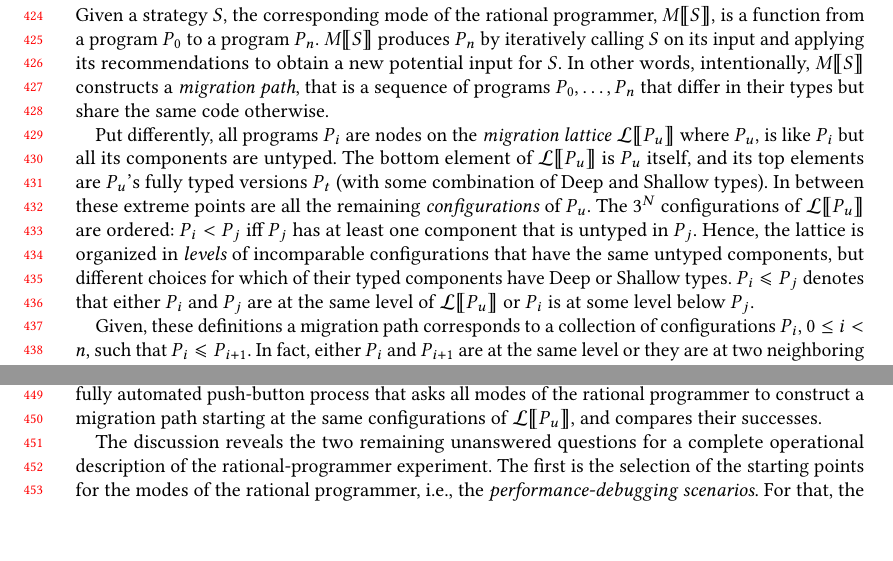
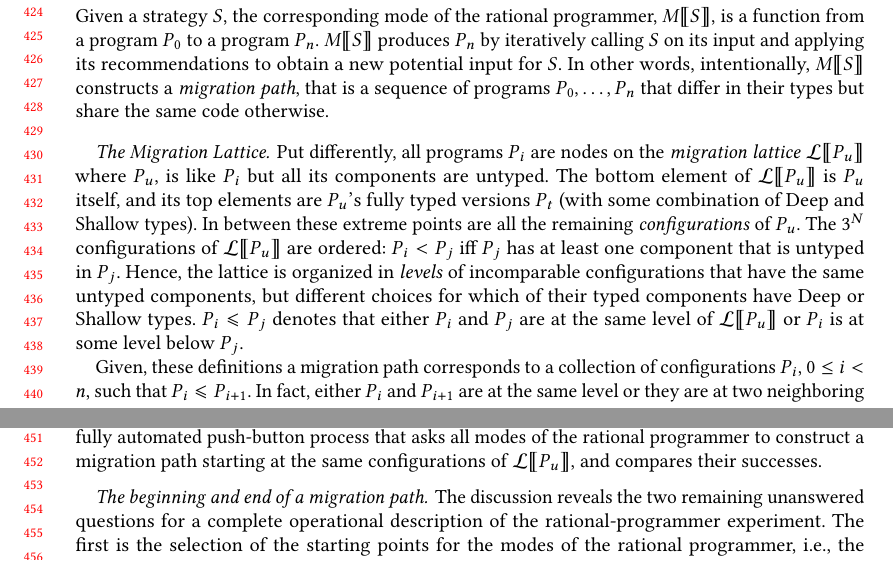
Before and after one commit to bennn/gfd-oopsla-2023, a LaTeX paper (oopsla-2023/paper.tex, which reads oopsla-2023/experiment-lattice.tex): two parts of pages 9 and 10 of 15, joined at a grey line, cut so that both start at the same text, the shorter picture padded with empty space. Compiled offline with pdfLaTeX.

Commit message:
organize lattice vs paths

```diff
--- a/oopsla-2023/experiment-lattice.tex
+++ b/oopsla-2023/experiment-lattice.tex
@@ -9,6 +9,7 @@ intentionally, $\mode{\strategyvar{}}$ constructs a \emph{migration path}, that
 is a sequence of programs ${\program{}_0}, \ldots, {\program{}_n}$ that differ in
 their types but share the same code otherwise.
 
+\paragraph{The Migration Lattice.}
 Put differently, all programs $\program{}_i$ are nodes on the
 \emph{migration lattice} \lattice{\program{}_u} where ${\program{}_u}$, is
 like ${\program{}_i}$ but all its components are untyped. The bottom
@@ -53,6 +54,7 @@ process that asks all modes of the rational programmer to
 construct a migration path starting at the same configurations of
 \lattice{\program{}_u}, and compares their successes.
 
+\paragraph{The beginning and end of a migration path.}
 The discussion reveals the two remaining unanswered questions for a complete
 operational description of the rational-programmer experiment. The first
  is the selection of the starting points for the modes of the rational
```
